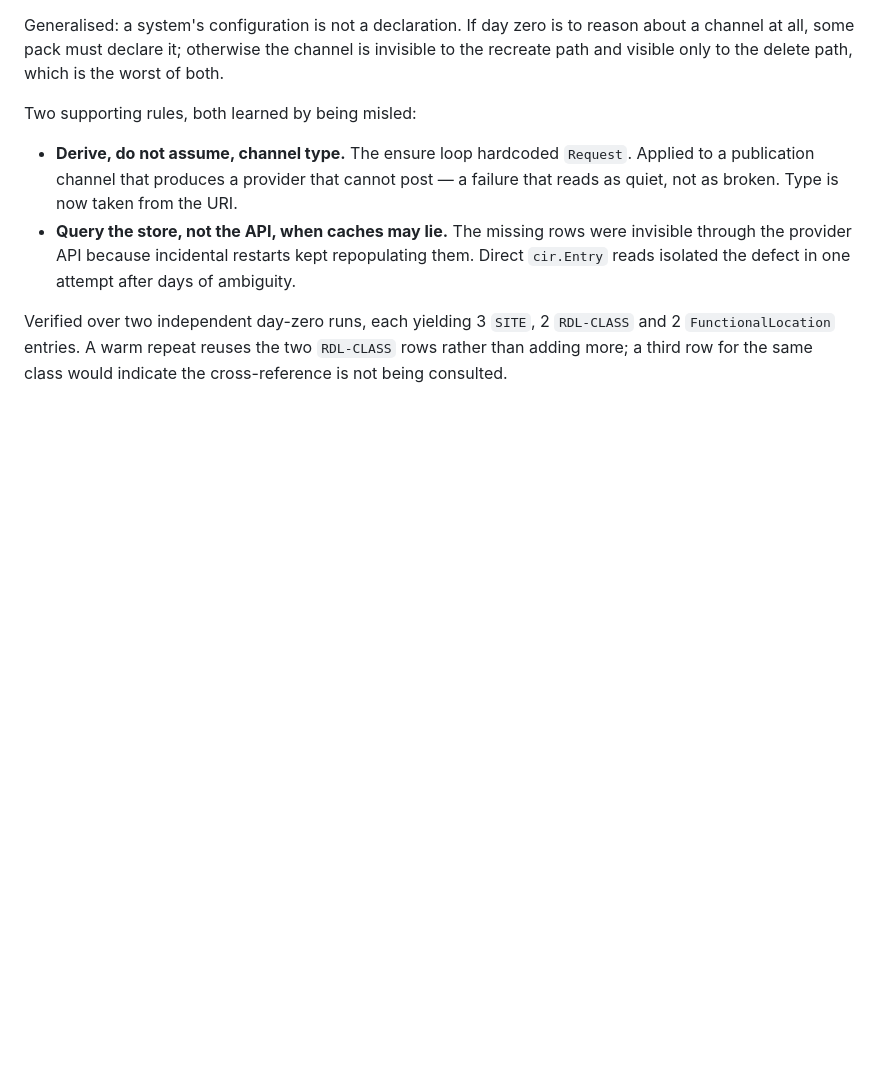
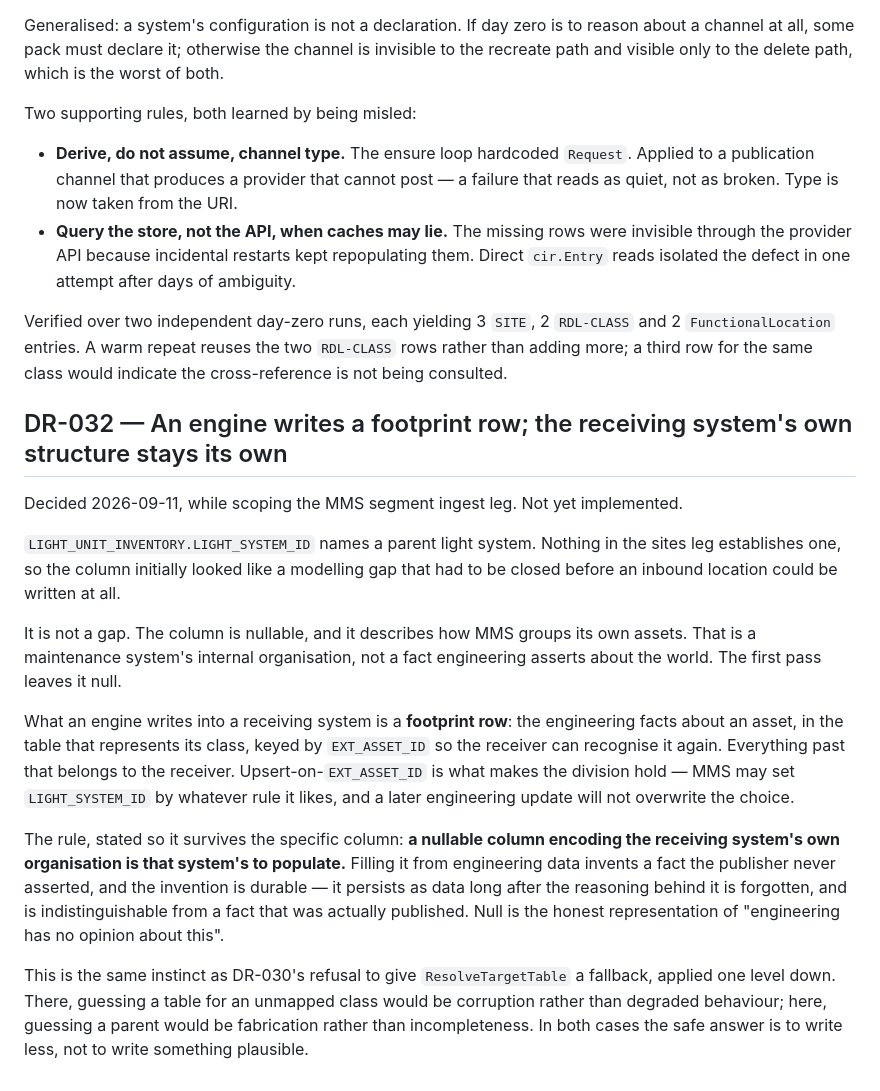
Before and after one commit to hretief/OIIE, a Markdown page: docs/decision-register.md, the part around the change. Drawn GitHub-style; blank space fills up the shorter version.

```diff
--- a/docs/decision-register.md
+++ b/docs/decision-register.md
@@ -2295,3 +2295,32 @@ Two supporting rules, both learned by being misled:
 Verified over two independent day-zero runs, each yielding 3 `SITE`, 2 `RDL-CLASS` and 2
 `FunctionalLocation` entries. A warm repeat reuses the two `RDL-CLASS` rows rather than adding more;
 a third row for the same class would indicate the cross-reference is not being consulted.
+
+## DR-032 — An engine writes a footprint row; the receiving system's own structure stays its own
+
+Decided 2026-09-11, while scoping the MMS segment ingest leg. Not yet implemented.
+
+`LIGHT_UNIT_INVENTORY.LIGHT_SYSTEM_ID` names a parent light system. Nothing in the sites leg
+establishes one, so the column initially looked like a modelling gap that had to be closed before an
+inbound location could be written at all.
+
+It is not a gap. The column is nullable, and it describes how MMS groups its own assets. That is a
+maintenance system's internal organisation, not a fact engineering asserts about the world. The
+first pass leaves it null.
+
+What an engine writes into a receiving system is a **footprint row**: the engineering facts about an
+asset, in the table that represents its class, keyed by `EXT_ASSET_ID` so the receiver can recognise
+it again. Everything past that belongs to the receiver. Upsert-on-`EXT_ASSET_ID` is what makes the
+division hold — MMS may set `LIGHT_SYSTEM_ID` by whatever rule it likes, and a later engineering
+update will not overwrite the choice.
+
+The rule, stated so it survives the specific column: **a nullable column encoding the receiving
+system's own organisation is that system's to populate.** Filling it from engineering data invents a
+fact the publisher never asserted, and the invention is durable — it persists as data long after the
+reasoning behind it is forgotten, and is indistinguishable from a fact that was actually published.
+Null is the honest representation of "engineering has no opinion about this".
+
+This is the same instinct as DR-030's refusal to give `ResolveTargetTable` a fallback, applied one
+level down. There, guessing a table for an unmapped class would be corruption rather than degraded
+behaviour; here, guessing a parent would be fabrication rather than incompleteness. In both cases
+the safe answer is to write less, not to write something plausible.
```
Also changed, not shown: docs/open-items.md (+63 -0 lines).
